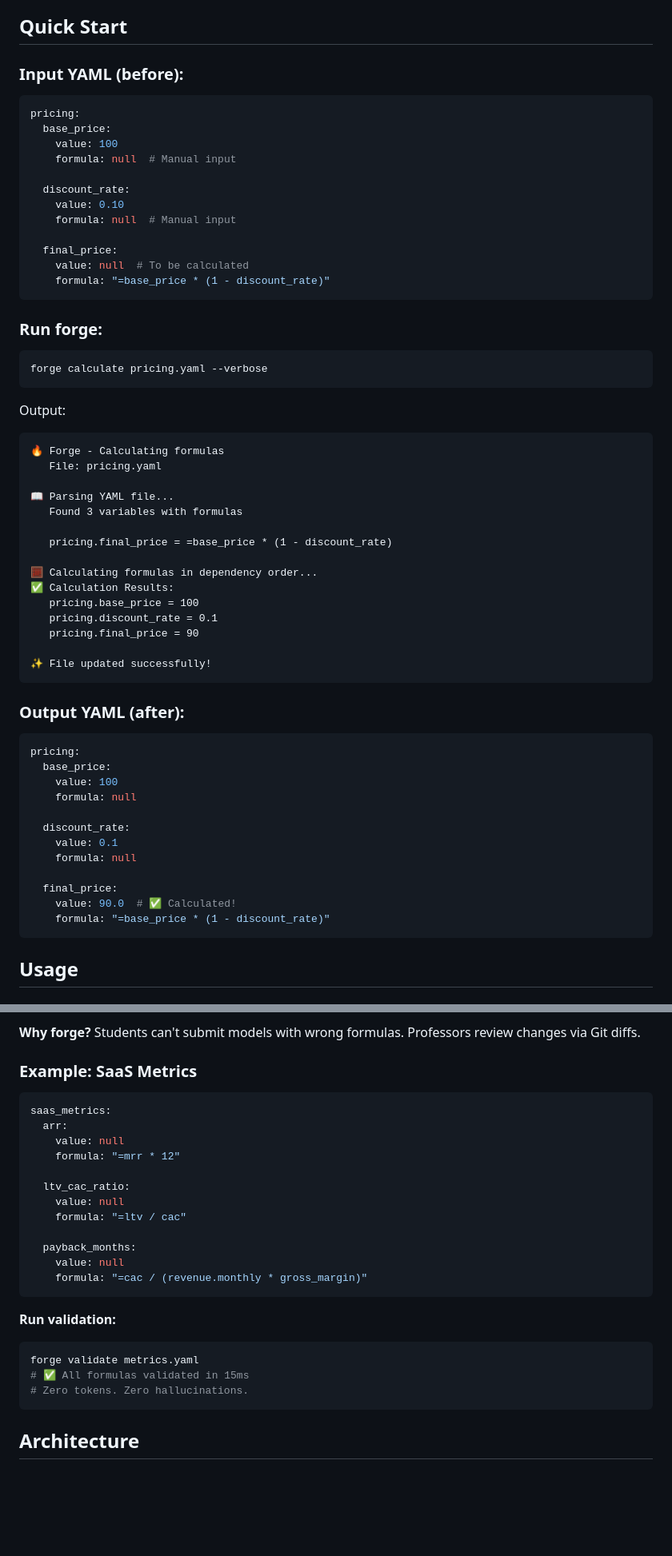
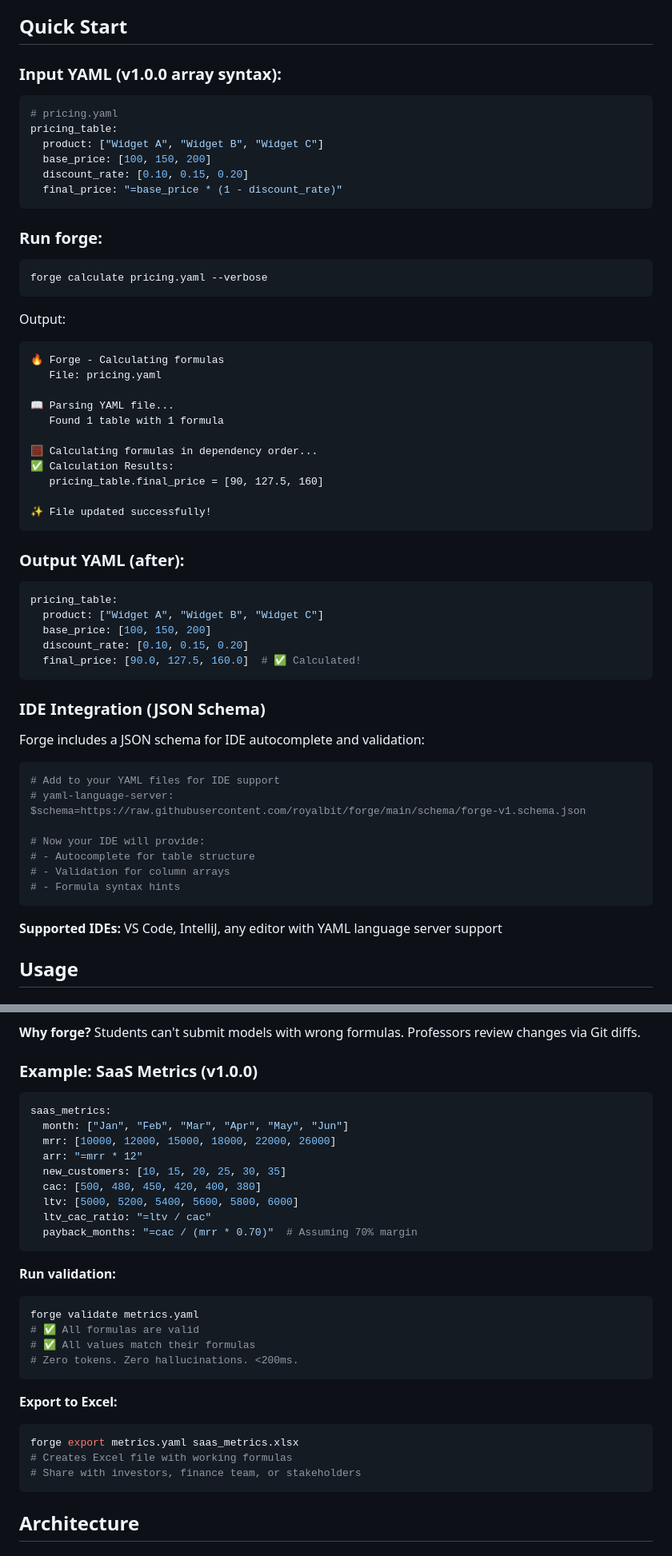
Before and after one commit to mollendorff-ai/forge, a Markdown page: README.md, 2 parts joined by grey strips. Shown at 80% size. Drawn GitHub-style; blank space fills up the shorter version.

````diff
--- a/README.md
+++ b/README.md
@@ -156,20 +156,14 @@ Result: 440KB executable with zero dependencies
 
 ## Quick Start
 
-### Input YAML (before):
+### Input YAML (v1.0.0 array syntax):
 ```yaml
-pricing:
-  base_price:
-    value: 100
-    formula: null  # Manual input
-
-  discount_rate:
-    value: 0.10
-    formula: null  # Manual input
-
-  final_price:
-    value: null  # To be calculated
-    formula: "=base_price * (1 - discount_rate)"
+# pricing.yaml
+pricing_table:
+  product: ["Widget A", "Widget B", "Widget C"]
+  base_price: [100, 150, 200]
+  discount_rate: [0.10, 0.15, 0.20]
+  final_price: "=base_price * (1 - discount_rate)"
 ```
 
 ### Run forge:
@@ -183,34 +177,39 @@ Output:
    File: pricing.yaml
 
 📖 Parsing YAML file...
-   Found 3 variables with formulas
-
-   pricing.final_price = =base_price * (1 - discount_rate)
+   Found 1 table with 1 formula
 
 🧮 Calculating formulas in dependency order...
 ✅ Calculation Results:
-   pricing.base_price = 100
-   pricing.discount_rate = 0.1
-   pricing.final_price = 90
+   pricing_table.final_price = [90, 127.5, 160]
 
 ✨ File updated successfully!
 ```
 
 ### Output YAML (after):
 ```yaml
-pricing:
-  base_price:
-    value: 100
-    formula: null
+pricing_table:
+  product: ["Widget A", "Widget B", "Widget C"]
+  base_price: [100, 150, 200]
+  discount_rate: [0.10, 0.15, 0.20]
+  final_price: [90.0, 127.5, 160.0]  # ✅ Calculated!
+```
 
-  discount_rate:
-    value: 0.1
-    formula: null
+### IDE Integration (JSON Schema)
 
-  final_price:
-    value: 90.0  # ✅ Calculated!
-    formula: "=base_price * (1 - discount_rate)"
+Forge includes a JSON schema for IDE autocomplete and validation:
+
+```yaml
+# Add to your YAML files for IDE support
+# yaml-language-server: $schema=https://raw.githubusercontent.com/royalbit/forge/main/schema/forge-v1.schema.json
+
+# Now your IDE will provide:
+# - Autocomplete for table structure
+# - Validation for column arrays
+# - Formula syntax hints
 ```
+
+**Supported IDEs:** VS Code, IntelliJ, any editor with YAML language server support
 
 ## Usage
 
@@ -401,27 +404,32 @@ final_price:
 
 **Why forge?** Students can't submit models with wrong formulas. Professors review changes via Git diffs.
 
-### Example: SaaS Metrics
+### Example: SaaS Metrics (v1.0.0)
 ```yaml
 saas_metrics:
-  arr:
-    value: null
-    formula: "=mrr * 12"
-
-  ltv_cac_ratio:
-    value: null
-    formula: "=ltv / cac"
-
-  payback_months:
-    value: null
-    formula: "=cac / (revenue.monthly * gross_margin)"
+  month: ["Jan", "Feb", "Mar", "Apr", "May", "Jun"]
+  mrr: [10000, 12000, 15000, 18000, 22000, 26000]
+  arr: "=mrr * 12"
+  new_customers: [10, 15, 20, 25, 30, 35]
+  cac: [500, 480, 450, 420, 400, 380]
+  ltv: [5000, 5200, 5400, 5600, 5800, 6000]
+  ltv_cac_ratio: "=ltv / cac"
+  payback_months: "=cac / (mrr * 0.70)"  # Assuming 70% margin
 ```
 
 **Run validation:**
 ```bash
 forge validate metrics.yaml
-# ✅ All formulas validated in 15ms
-# Zero tokens. Zero hallucinations.
+# ✅ All formulas are valid
+# ✅ All values match their formulas
+# Zero tokens. Zero hallucinations. <200ms.
+```
+
+**Export to Excel:**
+```bash
+forge export metrics.yaml saas_metrics.xlsx
+# Creates Excel file with working formulas
+# Share with investors, finance team, or stakeholders
 ```
 
 ## Architecture
````
Also changed, not shown: other parts of README.md (+65 -61 lines).
